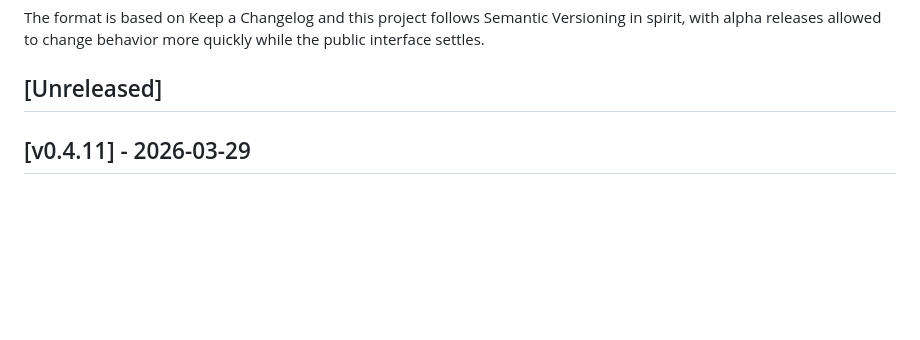
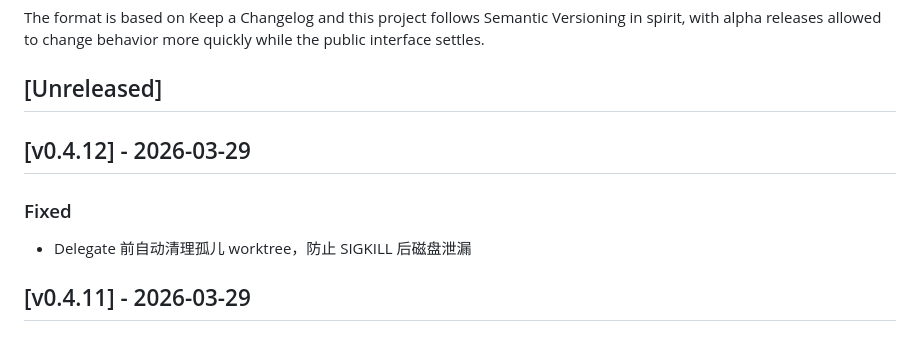
Before and after one commit to qq418716640/quancode, a Markdown page: CHANGELOG.md, the part around the change. Rendered like a GitHub page; blank space fills up the shorter version.

Commit message:
docs: v0.4.12 changelog

```diff
--- a/CHANGELOG.md
+++ b/CHANGELOG.md
@@ -5,6 +5,12 @@ All notable changes to this project will be documented in this file.
 The format is based on Keep a Changelog and this project follows Semantic Versioning in spirit, with alpha releases allowed to change behavior more quickly while the public interface settles.
 
 ## [Unreleased]
+
+## [v0.4.12] - 2026-03-29
+
+### Fixed
+
+- Delegate 前自动清理孤儿 worktree，防止 SIGKILL 后磁盘泄漏
 
 ## [v0.4.11] - 2026-03-29
 
```
